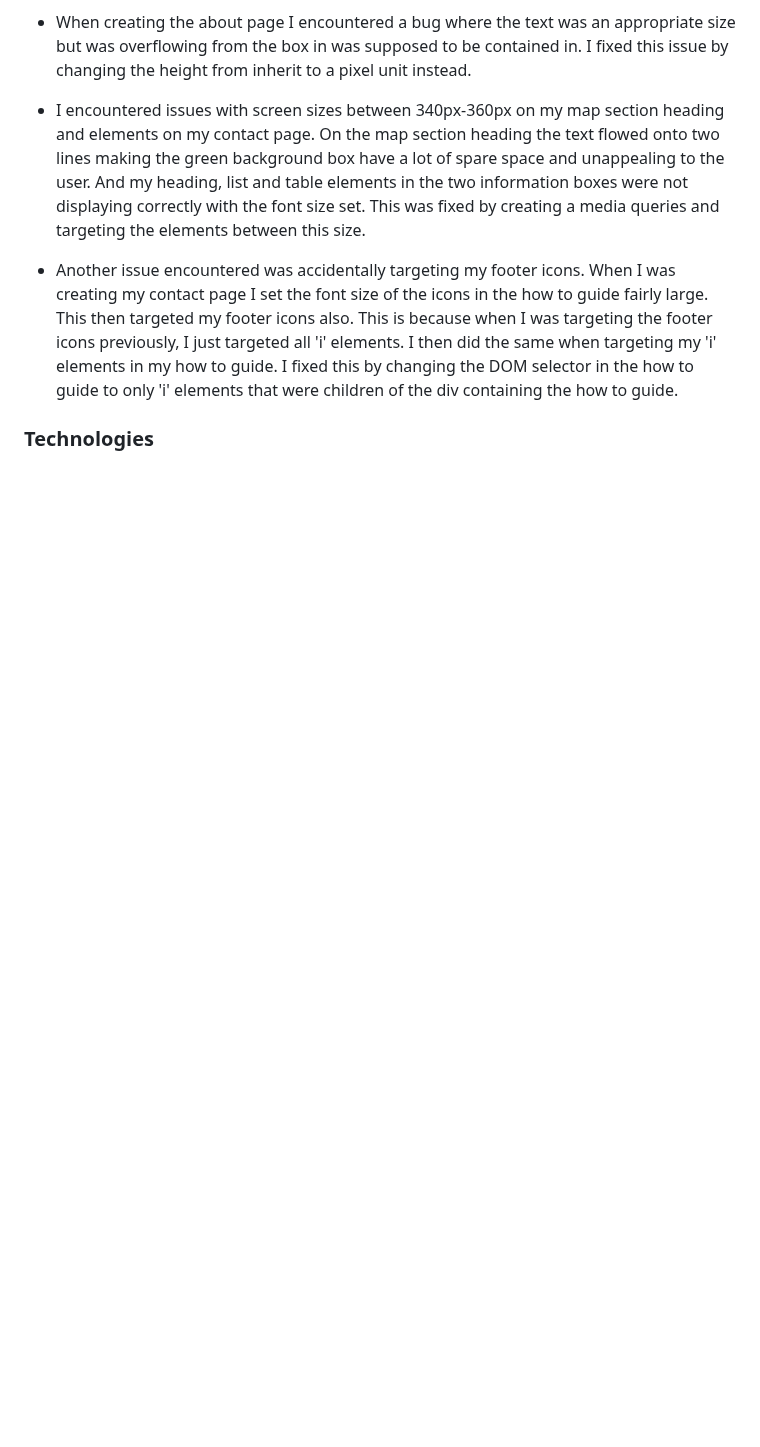
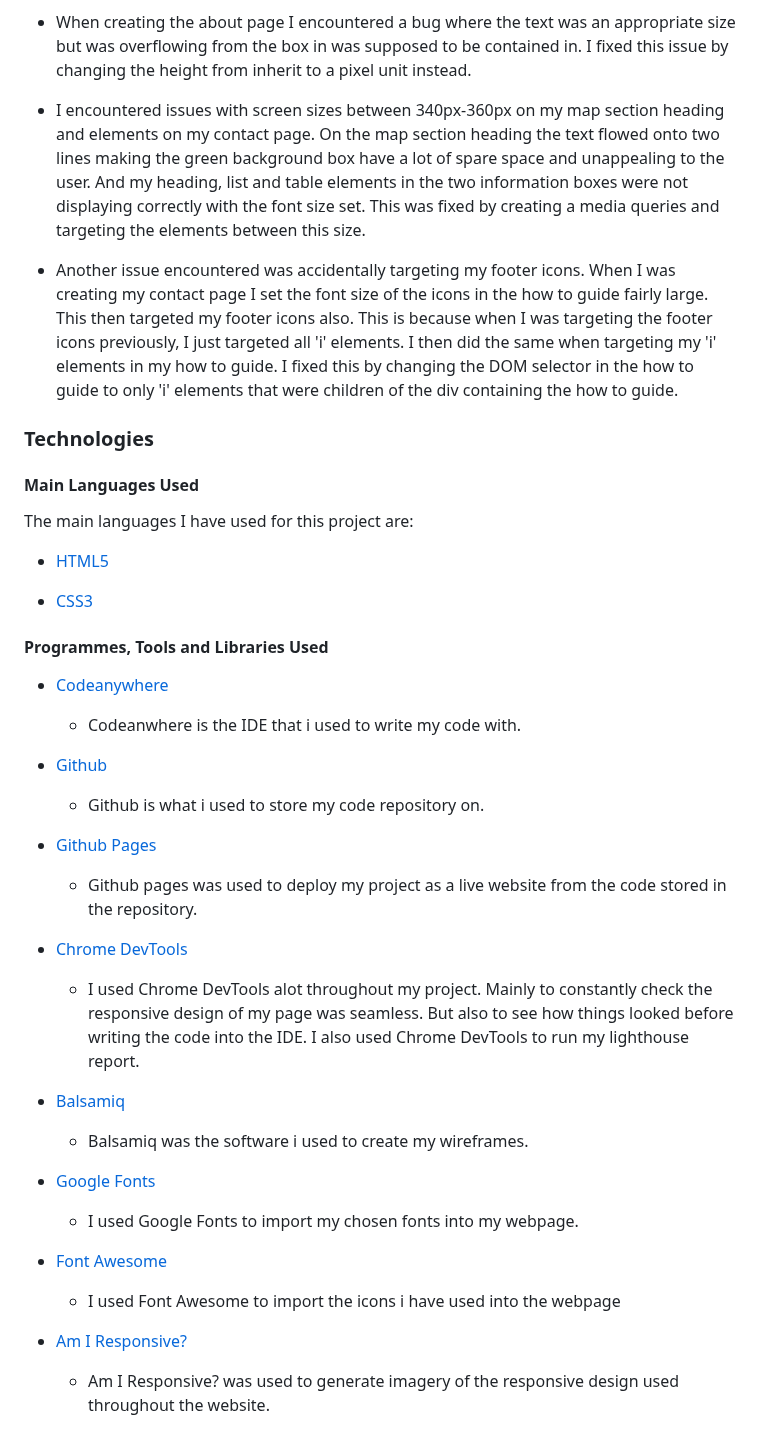
Before and after one commit to lunartechfreek/pawfect-pups, a Markdown page: README.md, the part around the change. Drawn GitHub-style; blank space fills up the shorter version.

Commit message:
docs: Added technologies section

```diff
--- a/README.md
+++ b/README.md
@@ -367,4 +367,36 @@ If this were a real company, the features I would add to the website in the futu
 
 ### Technologies
 
-####
+#### Main Languages Used
+
+The main languages I have used for this project are:
+
+* [HTML5](https://en.wikipedia.org/wiki/HTML5#:~:text=HTML5%20Hypertext%20Markup%20Language%205,as%20the%20HTML%20Living%20Standard.)
+
+* [CSS3](https://en.wikipedia.org/wiki/CSS)
+
+#### Programmes, Tools and Libraries Used
+
+- [Codeanywhere](https://app.codeanywhere.com/)
+    - Codeanwhere is the IDE that i used to write my code with.
+
+- [Github](https://github.com/)
+    - Github is what i used to store my code repository on.
+
+- [Github Pages](https://pages.github.com/)
+    - Github pages was used to deploy my project as a live website from the code stored in the repository.
+
+- [Chrome DevTools](https://developer.chrome.com/docs/devtools/)
+    - I used Chrome DevTools alot throughout my project. Mainly to constantly check the responsive design of my page was seamless. But also to see how things looked before writing the code into the IDE. I also used Chrome DevTools to run my lighthouse report.
+
+- [Balsamiq](https://balsamiq.com/)
+    - Balsamiq was the software i used to create my wireframes.
+
+- [Google Fonts](https://fonts.google.com/)
+    - I used Google Fonts to import my chosen fonts into my webpage.
+
+-  [Font Awesome](https://fontawesome.com/)
+    - I used Font Awesome to import the icons i have used into the webpage
+
+- [Am I Responsive?](https://ui.dev/amiresponsive)
+    - Am I Responsive? was used to generate imagery of the responsive design used throughout the website.
```
